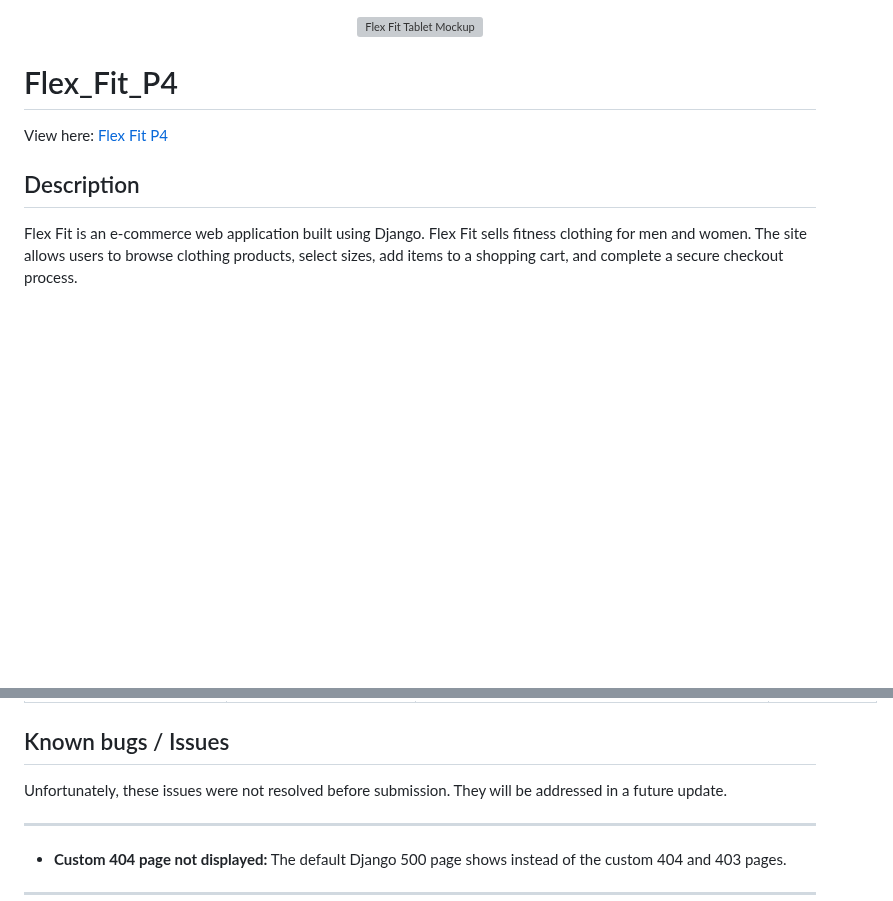
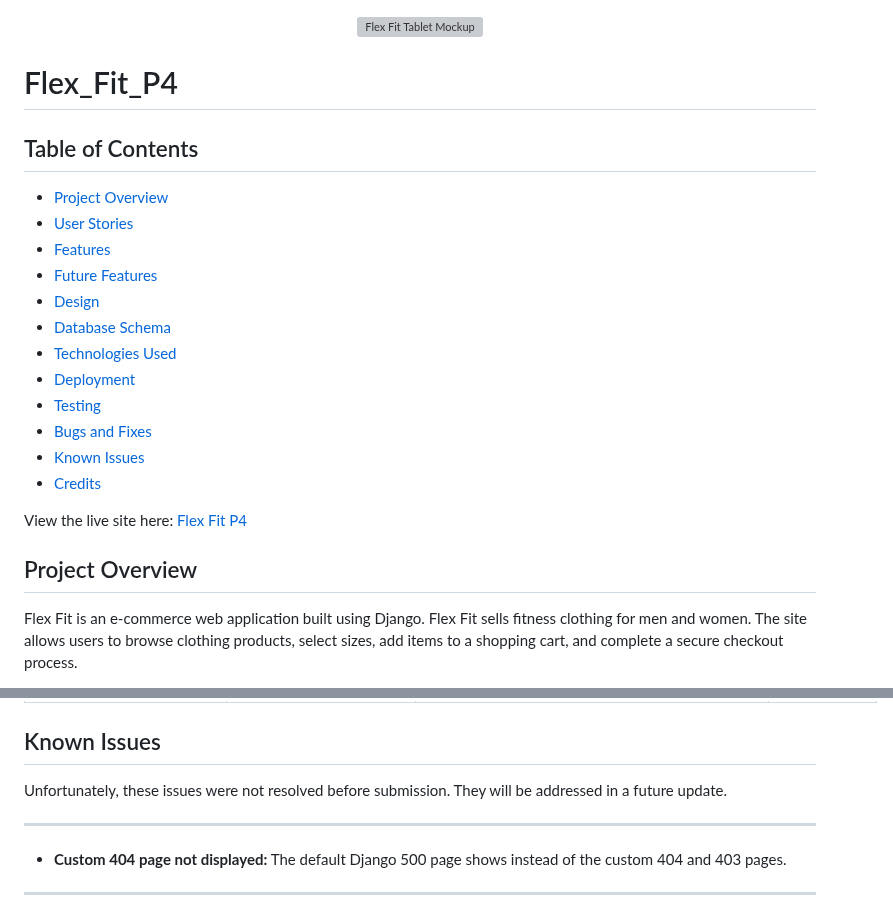
Before and after one commit to mariebernf/Flex_Fit_P4, a Markdown page: README.md, 2 parts joined by grey strips. Drawn GitHub-style; blank space fills up the shorter version; grey boxes are pictures that could not be loaded.

Commit message:
Add Table of Contents to Readme

```diff
--- a/README.md
+++ b/README.md
@@ -2,12 +2,27 @@
   <img src="docs/screenshots/flex_tablet_mockup.png" alt="Flex Fit Tablet Mockup" width="600"/>
 </p>
 
-
 # Flex_Fit_P4
 
-View here: [Flex Fit P4](https://flex-fit-p4-dd9237a311ff.herokuapp.com/)
+## Table of Contents
 
-## Description
+- [Project Overview](#project-overview)
+- [User Stories](#user-stories)
+- [Features](#features)
+- [Future Features](#future-features)
+- [Design](#design)
+- [Database Schema](#database-schema)
+- [Technologies Used](#technologies-used)
+- [Deployment](#deployment)
+- [Testing](#testing)
+- [Bugs and Fixes](#bugs-and-fixes)
+- [Known Issues](#known-issues)
+- [Credits](#credits)
+
+
+View the live site here: [Flex Fit P4](https://flex-fit-p4-dd9237a311ff.herokuapp.com/)
+
+## Project Overview
 
 Flex Fit is an e-commerce web application built using Django. Flex Fit sells fitness clothing for men and women. The site allows users to browse clothing products, select sizes, add items to a shopping cart, and complete a secure checkout process.
 
@@ -580,7 +595,7 @@ They reported the site was easy to navigate and liked the design of the website.
 | Product images failed to load after deployment. | I used Cloundinary to upload images after deployment but I had put the incorrect Cloundinary API credentials in Heroku, causing authentication failures when uploading images. | Corrected API credentials in Heroku config vars, restarted the application, and re-uploaded product images via Django admin. | Images now upload successfully to Cloudinary and display correctly on the site. |
 
 
-## Known bugs / Issues
+## Known Issues
 
 Unfortunately, these issues were not resolved before submission. They will be addressed in a future update.
 
```
